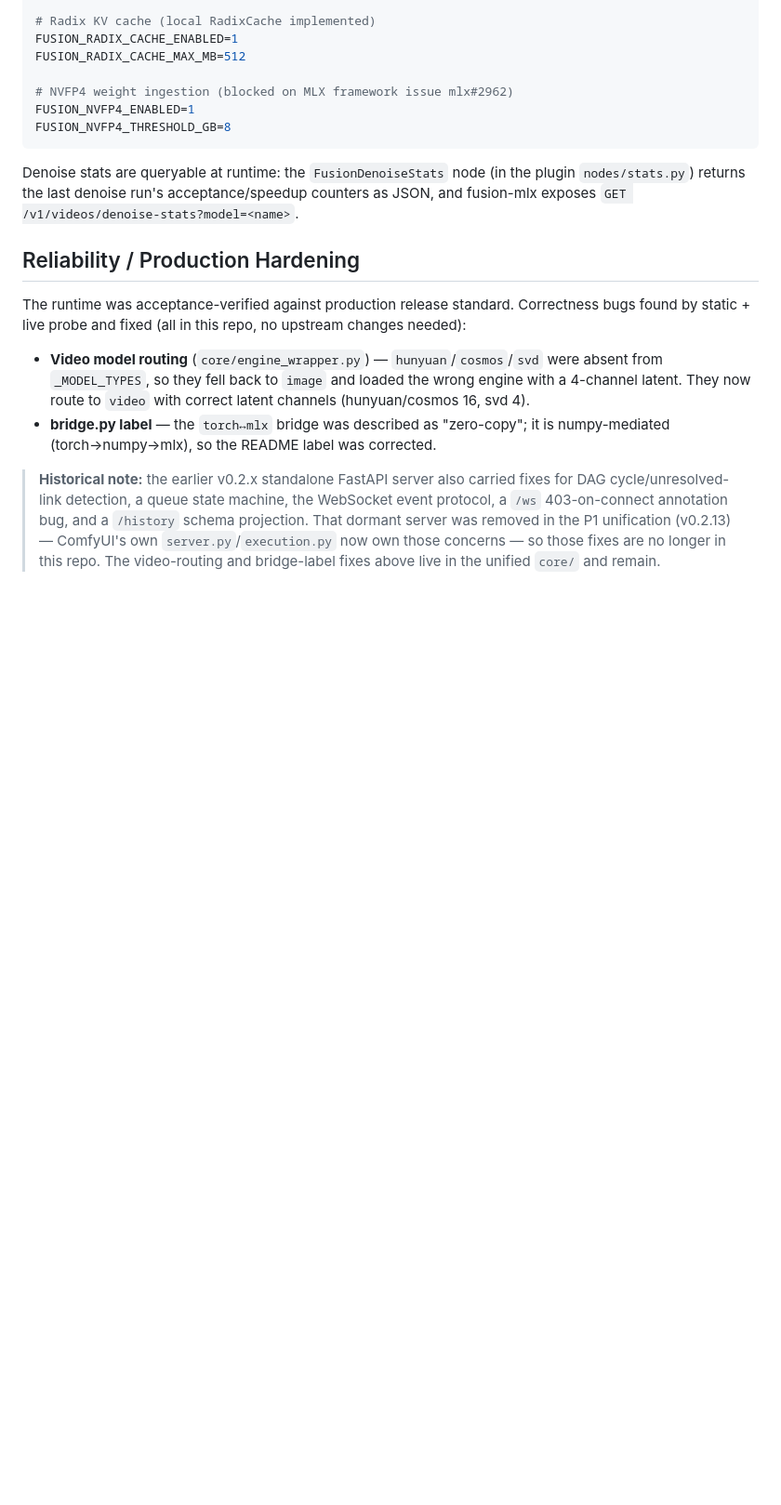
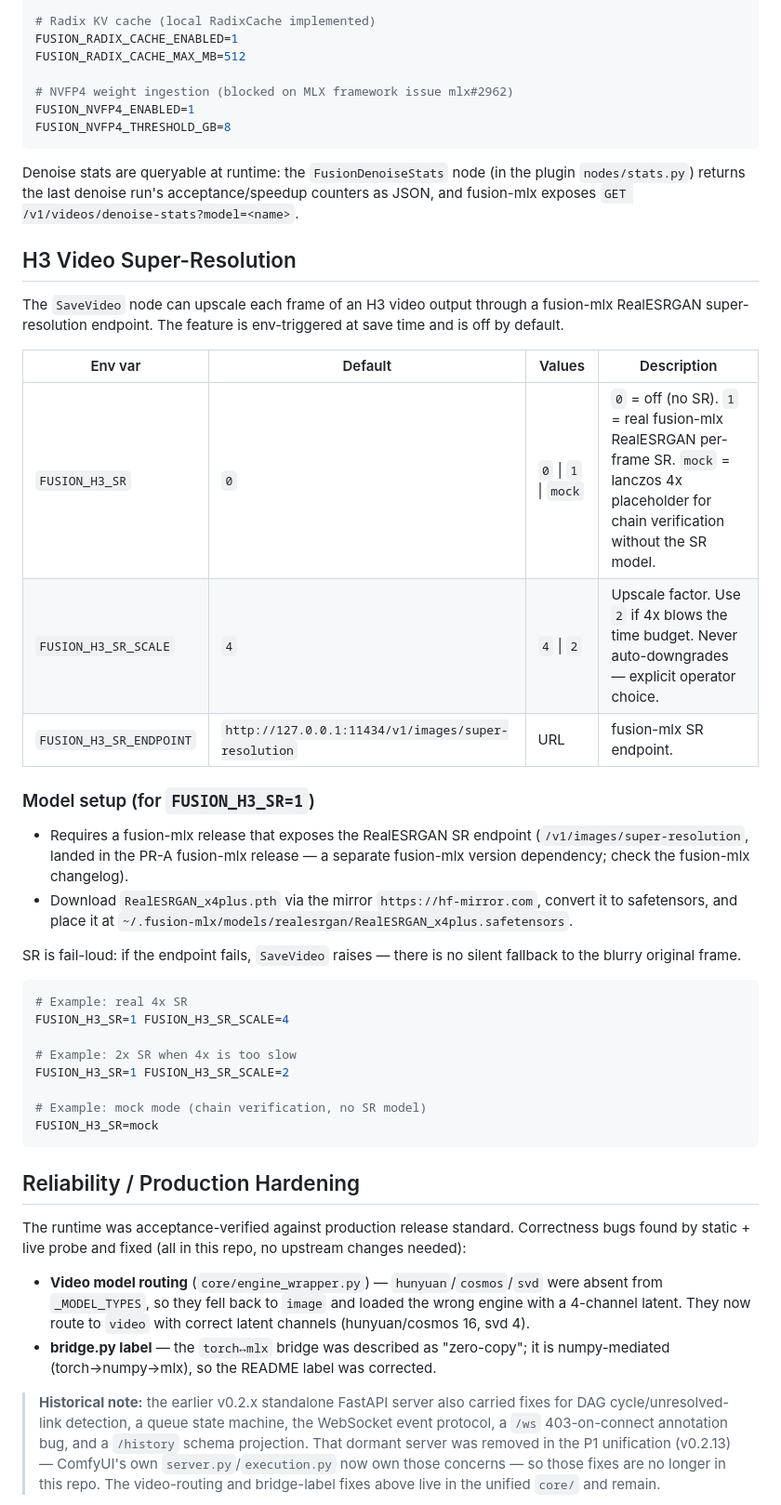
Before and after one commit to dahai80/fusion-comfyui, a Markdown page: README.md, the part around the change. Shown at 93% size. Rendered like a GitHub page; blank space fills up the shorter version.

````diff
--- a/README.md
+++ b/README.md
@@ -148,6 +148,41 @@ Denoise stats are queryable at runtime: the `FusionDenoiseStats` node (in the
 plugin `nodes/stats.py`) returns the last denoise run's acceptance/speedup
 counters as JSON, and fusion-mlx exposes `GET /v1/videos/denoise-stats?model=<name>`.
 
+## H3 Video Super-Resolution
+
+The `SaveVideo` node can upscale each frame of an H3 video output through a
+fusion-mlx RealESRGAN super-resolution endpoint. The feature is env-triggered
+at save time and is off by default.
+
+| Env var | Default | Values | Description |
+|---|---|---|---|
+| `FUSION_H3_SR` | `0` | `0` \| `1` \| `mock` | `0` = off (no SR). `1` = real fusion-mlx RealESRGAN per-frame SR. `mock` = lanczos 4x placeholder for chain verification without the SR model. |
+| `FUSION_H3_SR_SCALE` | `4` | `4` \| `2` | Upscale factor. Use `2` if 4x blows the time budget. Never auto-downgrades — explicit operator choice. |
+| `FUSION_H3_SR_ENDPOINT` | `http://127.0.0.1:11434/v1/images/super-resolution` | URL | fusion-mlx SR endpoint. |
+
+### Model setup (for `FUSION_H3_SR=1`)
+
+- Requires a fusion-mlx release that exposes the RealESRGAN SR endpoint
+  (`/v1/images/super-resolution`, landed in the PR-A fusion-mlx release — a
+  separate fusion-mlx version dependency; check the fusion-mlx changelog).
+- Download `RealESRGAN_x4plus.pth` via the mirror `https://hf-mirror.com`,
+  convert it to safetensors, and place it at
+  `~/.fusion-mlx/models/realesrgan/RealESRGAN_x4plus.safetensors`.
+
+SR is fail-loud: if the endpoint fails, `SaveVideo` raises — there is no silent
+fallback to the blurry original frame.
+
+```bash
+# Example: real 4x SR
+FUSION_H3_SR=1 FUSION_H3_SR_SCALE=4
+
+# Example: 2x SR when 4x is too slow
+FUSION_H3_SR=1 FUSION_H3_SR_SCALE=2
+
+# Example: mock mode (chain verification, no SR model)
+FUSION_H3_SR=mock
+```
+
 ## Reliability / Production Hardening
 
 The runtime was acceptance-verified against production release standard.
````
Also changed, not shown: README_CN.md (+34 -0 lines).
